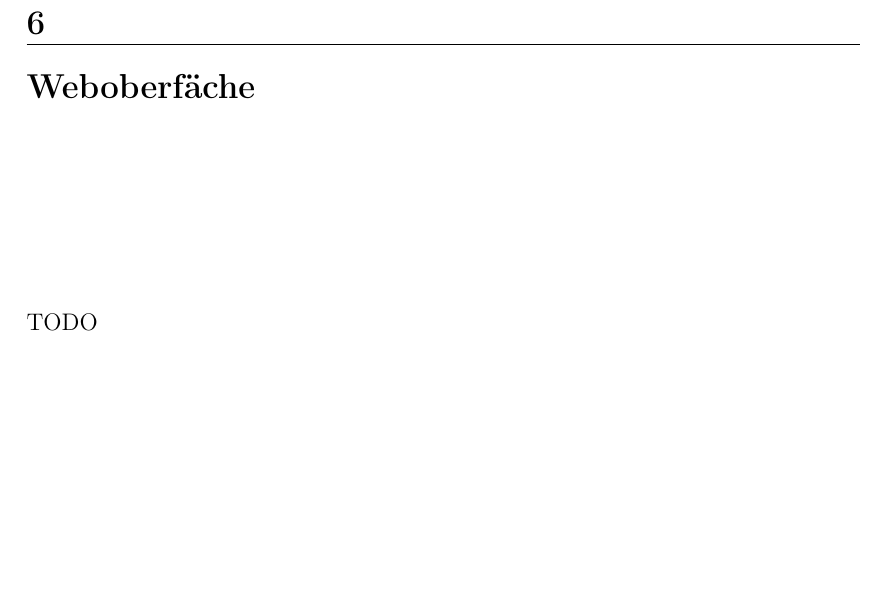
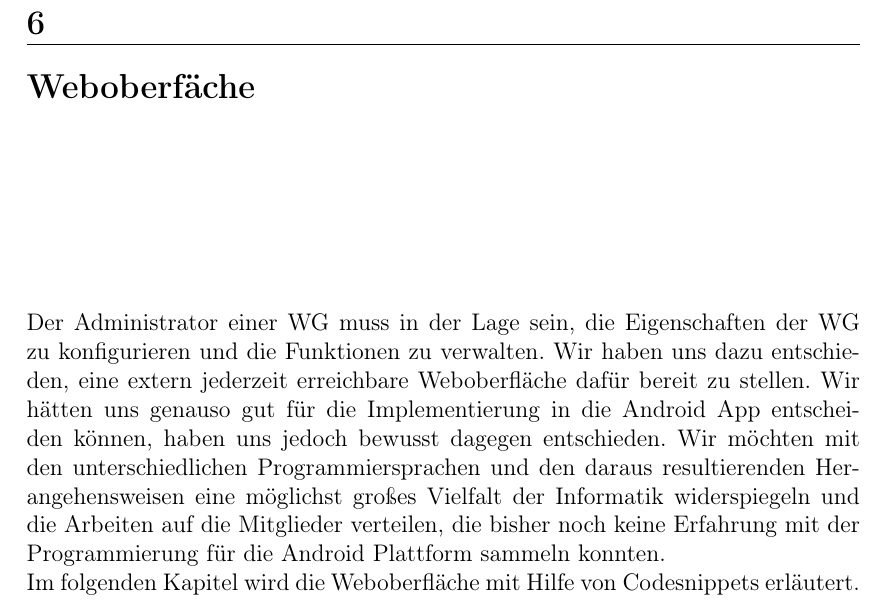
Before and after one commit to SiRi13/dormapp-doku, a LaTeX thesis (Teamprojekt.tex, which reads chapters/impl/Web.tex): part of page 57 of 63, cut so that both start at the same text, the shorter picture padded with empty space. Compiled offline with pdfLaTeX; the source files are stored in an older character set and shown here as Unicode.

Commit message:
Weboberfläche

```diff
--- a/chapters/impl/Web.tex
+++ b/chapters/impl/Web.tex
@@ -1,2 +1,3 @@
 \chapter{Weboberfäche}\label{chp:WebUI}
-TODO
+Der Administrator einer WG muss in der Lage sein, die Eigenschaften der WG zu konfigurieren und die Funktionen zu verwalten. Wir haben uns dazu entschieden, eine extern jederzeit erreichbare Weboberfläche dafür bereit zu stellen. Wir hätten uns genauso gut für die Implementierung in die Android App entscheiden können, haben uns jedoch bewusst dagegen entschieden. Wir möchten mit den unterschiedlichen Programmiersprachen und den daraus resultierenden Herangehensweisen eine möglichst großes Vielfalt der Informatik widerspiegeln und die Arbeiten auf die Mitglieder verteilen, die bisher noch keine Erfahrung mit der Programmierung für die Android Plattform sammeln konnten.\\
+Im folgenden Kapitel wird die Weboberfläche mit Hilfe von Codesnippets erläutert.
```
